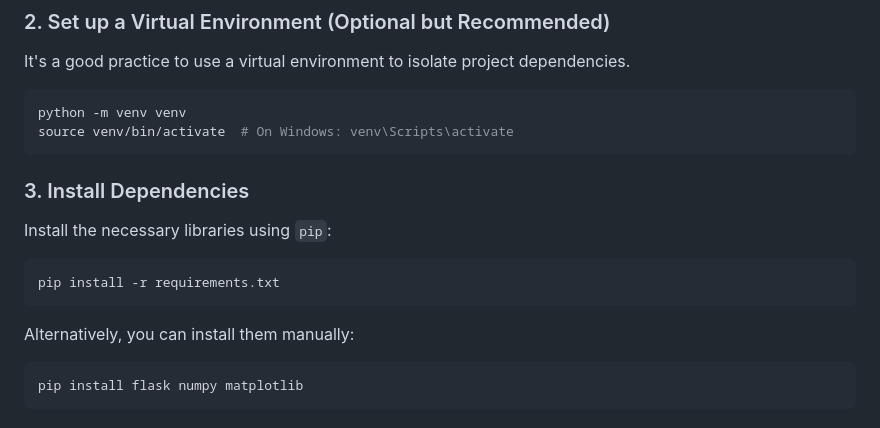
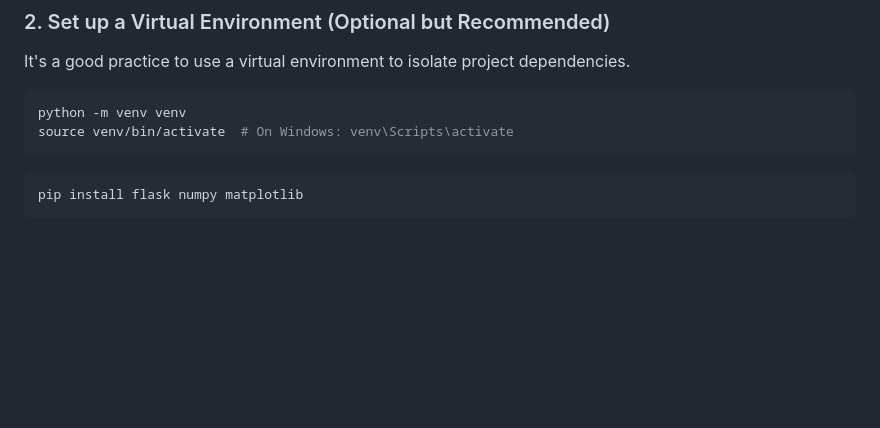
Before and after one commit to Shreyashjadhav1001/maths-mini-proj, a Markdown page: README.md, the part around the change. Rendered like a GitHub page; blank space fills up the shorter version.

````diff
--- a/README.md
+++ b/README.md
@@ -31,16 +31,6 @@ It's a good practice to use a virtual environment to isolate project dependencie
 python -m venv venv
 source venv/bin/activate  # On Windows: venv\Scripts\activate
 ```
-
-### 3. Install Dependencies
-
-Install the necessary libraries using `pip`:
-
-```bash
-pip install -r requirements.txt
-```
-
-Alternatively, you can install them manually:
 
 ```bash
 pip install flask numpy matplotlib
````
